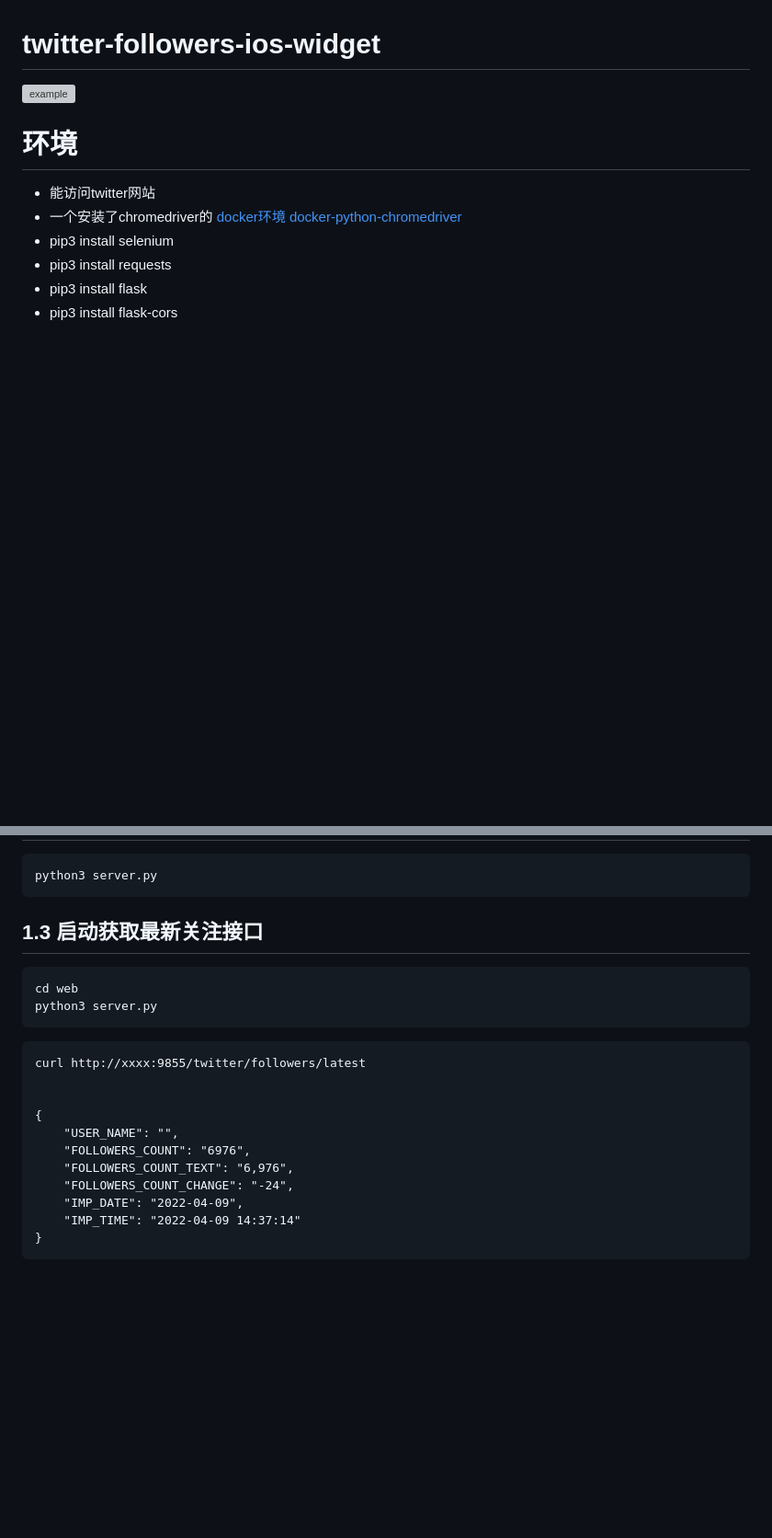
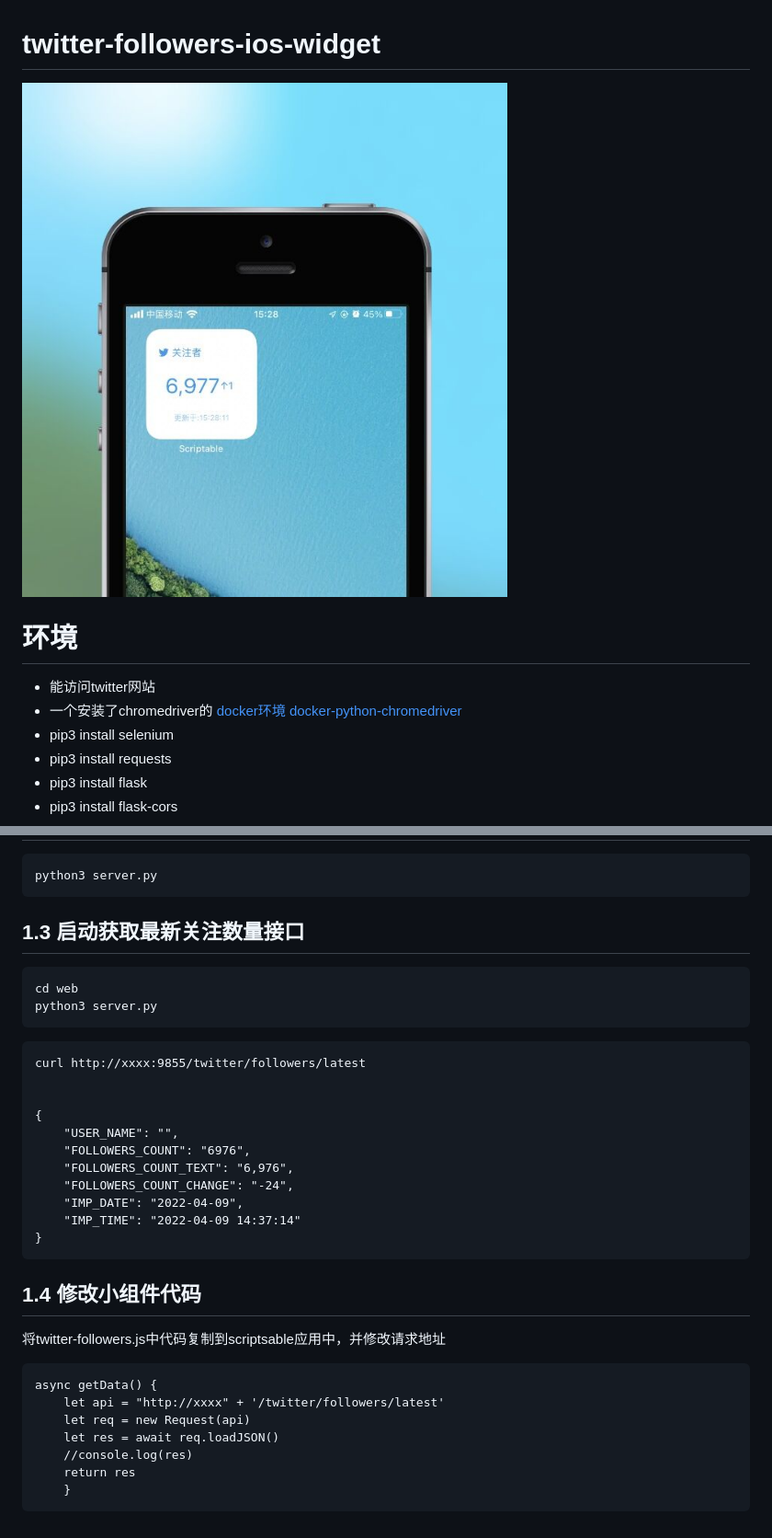
Before and after one commit to creatorMao/twitter-followers-ios-widget, a Markdown page: README.md, 2 parts joined by grey strips. Shown: that part at 92% size. GitHub-like rendering; pictures changed too: Images/QQ图片20220409153253.jpg (added); blank space fills up the shorter version; grey boxes are pictures that could not be loaded.

Commit message:
修改项目说明

````diff
--- a/README.md
+++ b/README.md
@@ -1,6 +1,6 @@
 # twitter-followers-ios-widget
 
-![example](./Images/QQ图片20220409000919.png)
+![example](./Images/QQ图片20220409153253.jpg)
 
 # 环境
 
@@ -25,7 +25,7 @@ self.GetTwitterFollowers("")
 python3 server.py
 ```
 
-## 1.3 启动获取最新关注接口
+## 1.3 启动获取最新关注数量接口
 ```
 cd web
 python3 server.py
@@ -44,3 +44,16 @@ curl http://xxxx:9855/twitter/followers/latest
     "IMP_TIME": "2022-04-09 14:37:14"
 }
 ~~~
+
+## 1.4 修改小组件代码
+将twitter-followers.js中代码复制到scriptsable应用中，并修改请求地址
+
+~~~
+async getData() {
+    let api = "http://xxxx" + '/twitter/followers/latest'
+    let req = new Request(api)
+    let res = await req.loadJSON()
+    //console.log(res)
+    return res
+    }
+~~~
````
